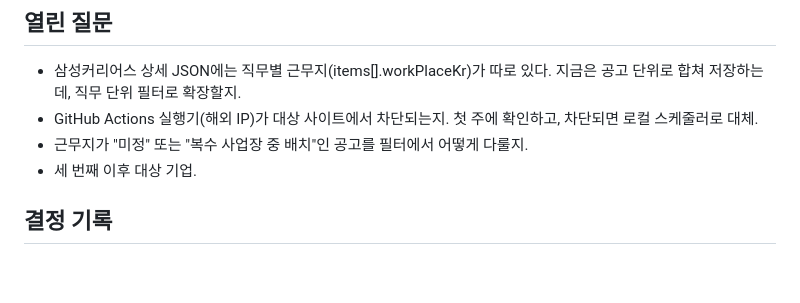
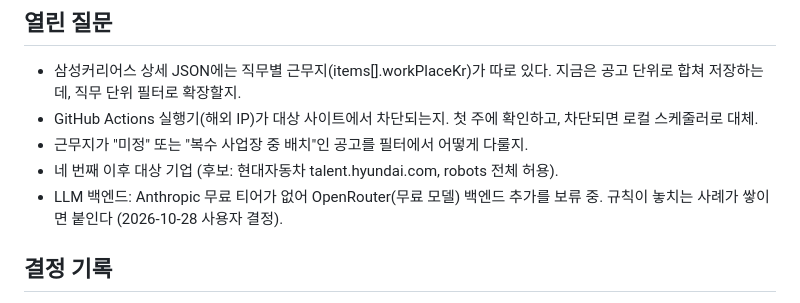
Before and after one commit to sangjun97/recruit_bot, a Markdown page: CLAUDE.md, the part around the change. Rendered like a GitHub page; blank space fills up the shorter version.

Commit message:
docs: 열린 질문 갱신 (OpenRouter 보류, 다음 후보 기업)
Co-Authored-By: Claude Fable 5.1 <noreply@anthropic.com>
Claude-Session: https://claude.ai/code/session_01KboMztrGRURWSdGfCtNAZf

```diff
--- a/CLAUDE.md
+++ b/CLAUDE.md
@@ -43,7 +43,8 @@
 - 삼성커리어스 상세 JSON에는 직무별 근무지(items[].workPlaceKr)가 따로 있다. 지금은 공고 단위로 합쳐 저장하는데, 직무 단위 필터로 확장할지.
 - GitHub Actions 실행기(해외 IP)가 대상 사이트에서 차단되는지. 첫 주에 확인하고, 차단되면 로컬 스케줄러로 대체.
 - 근무지가 "미정" 또는 "복수 사업장 중 배치"인 공고를 필터에서 어떻게 다룰지.
-- 세 번째 이후 대상 기업.
+- 네 번째 이후 대상 기업 (후보: 현대자동차 talent.hyundai.com, robots 전체 허용).
+- LLM 백엔드: Anthropic 무료 티어가 없어 OpenRouter(무료 모델) 백엔드 추가를 보류 중. 규칙이 놓치는 사례가 쌓이면 붙인다 (2026-10-28 사용자 결정).
 
 ## 결정 기록
 - 2026-10-28: 프로젝트 시작. 공식 홈페이지 위주 수집 + robots.txt·이용약관 존중을 기본 원칙으로 정함.
```
